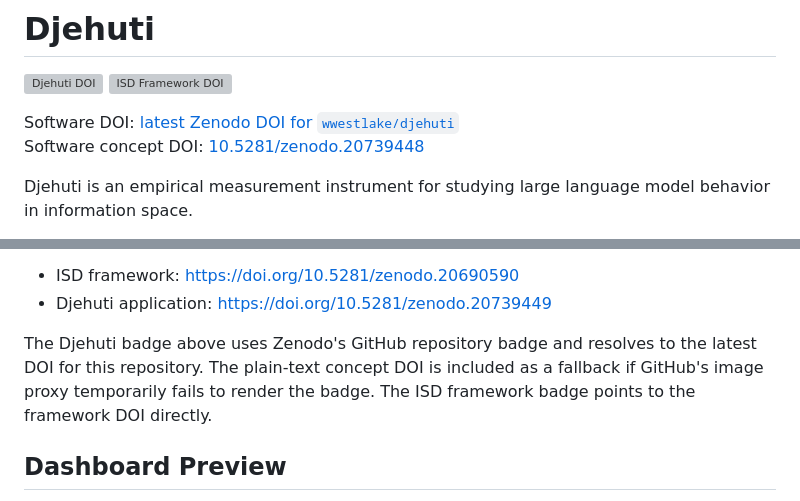
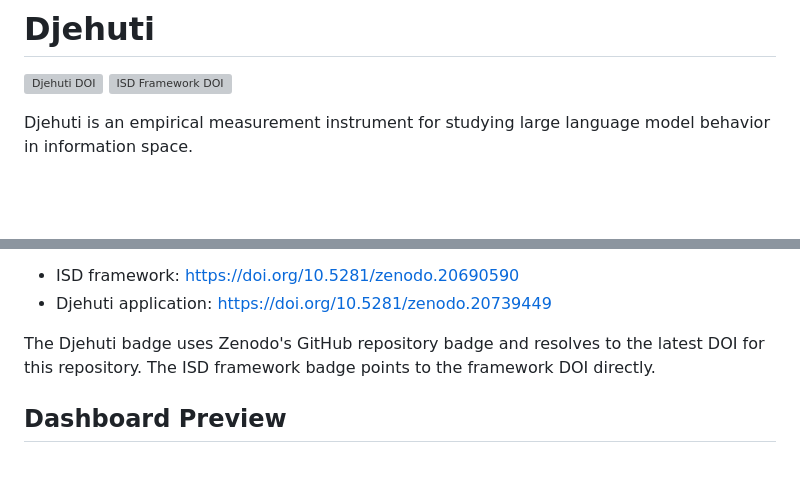
Before and after one commit to wwestlake/djehuti, a Markdown page: README.md, 2 parts joined by grey strips. Rendered like a GitHub page; blank space fills up the shorter version; grey boxes are pictures that could not be loaded.

```diff
--- a/README.md
+++ b/README.md
@@ -2,9 +2,6 @@
 
 [![Djehuti DOI](https://zenodo.org/badge/1270368145.svg)](https://zenodo.org/badge/latestdoi/1270368145)
 [![ISD Framework DOI](https://zenodo.org/badge/DOI/10.5281/zenodo.20690590.svg)](https://doi.org/10.5281/zenodo.20690590)
-
-Software DOI: [latest Zenodo DOI for `wwestlake/djehuti`](https://zenodo.org/badge/latestdoi/1270368145)
-Software concept DOI: [10.5281/zenodo.20739448](https://doi.org/10.5281/zenodo.20739448)
 
 Djehuti is an empirical measurement instrument for studying large language model behavior in information space.
 
@@ -17,7 +14,7 @@ References:
 - ISD framework: [https://doi.org/10.5281/zenodo.20690590](https://doi.org/10.5281/zenodo.20690590)
 - Djehuti application: [https://doi.org/10.5281/zenodo.20739449](https://doi.org/10.5281/zenodo.20739449)
 
-The Djehuti badge above uses Zenodo's GitHub repository badge and resolves to the latest DOI for this repository. The plain-text concept DOI is included as a fallback if GitHub's image proxy temporarily fails to render the badge. The ISD framework badge points to the framework DOI directly.
+The Djehuti badge uses Zenodo's GitHub repository badge and resolves to the latest DOI for this repository. The ISD framework badge points to the framework DOI directly.
 
 ## Dashboard Preview
 
```
